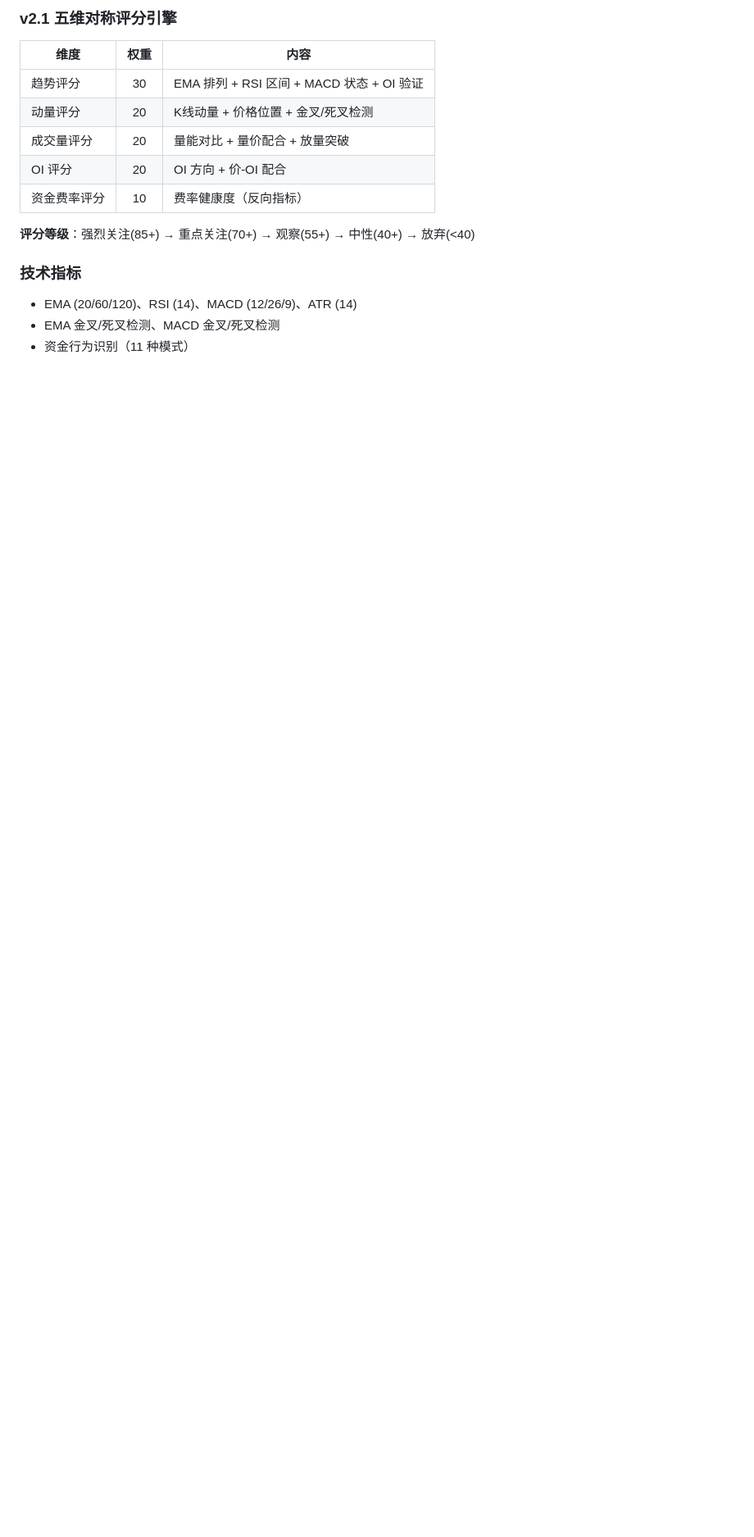
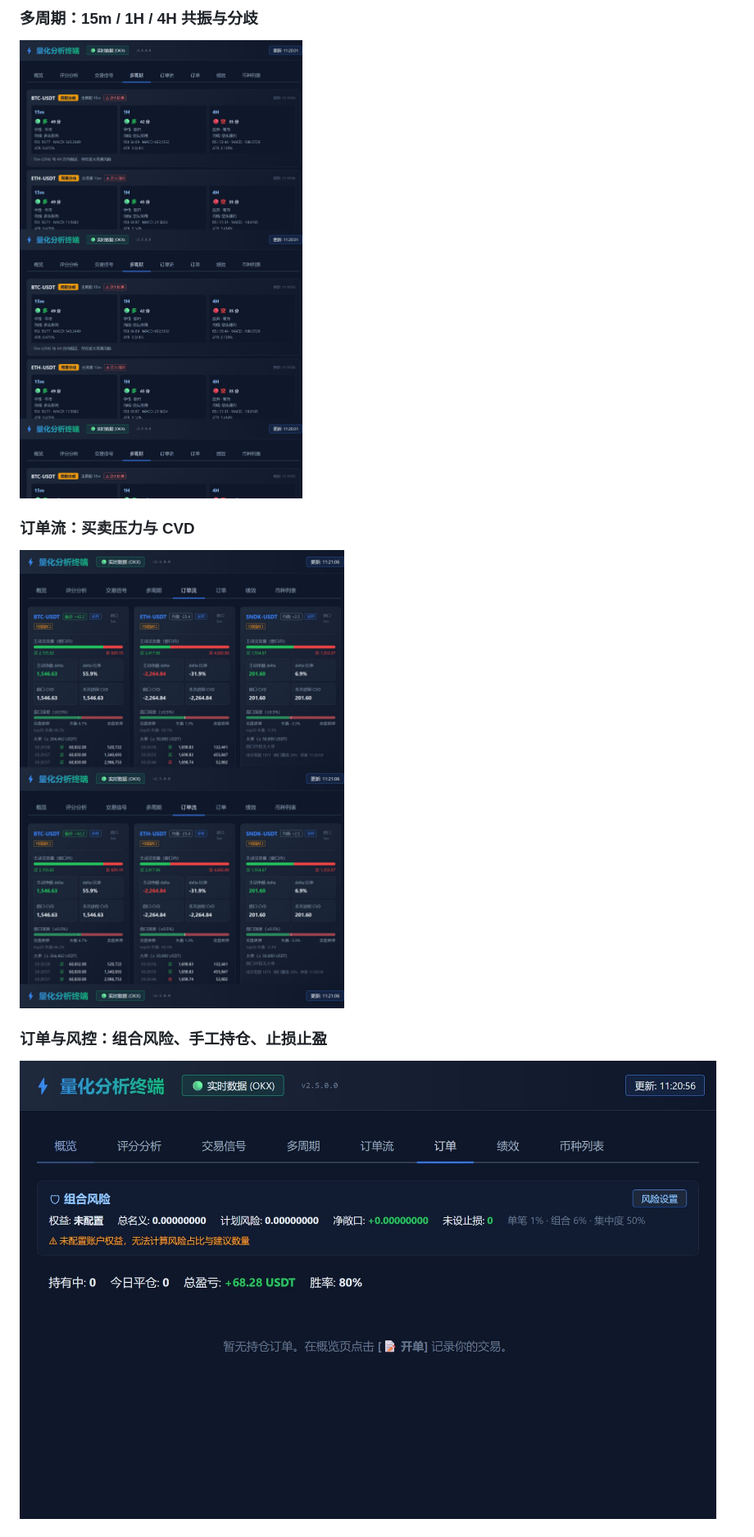
Before and after one commit to chenshihan10/OKEworkplace, a Markdown page: README.md, the part around one of its changes. Shown at 82% size. Rendered like a GitHub page; pictures changed too: docs/images/multi-timeframe.jpg (added), docs/images/orderflow.jpg (added), docs/images/orders-risk.jpg (added); blank space fills up the shorter version.

Commit message:
docs(readme): 补全项目全貌并加入六个界面截图
重写 README：功能总览、当前状态（实盘隐藏/P2 未验收/影子评分不参与判断）、评分与结构、接口、配置、测试、回测、文档索引与安全说明；新增概览/信号/多周期/订单流/订单风控/绩效六张真实界面截图（不含 Key 与账户余额）。

```diff
--- a/README.md
+++ b/README.md
@@ -29,17 +25,10 @@
 
-### v2.1 五维对称评分引擎
-| 维度 | 权重 | 内容 |
-|------|:--:|------|
-| 趋势评分 | 30 | EMA 排列 + RSI 区间 + MACD 状态 + OI 验证 |
-| 动量评分 | 20 | K线动量 + 价格位置 + 金叉/死叉检测 |
-| 成交量评分 | 20 | 量能对比 + 量价配合 + 放量突破 |
-| OI 评分 | 20 | OI 方向 + 价-OI 配合 |
-| 资金费率评分 | 10 | 费率健康度（反向指标） |
+### 多周期：15m / 1H / 4H 共振与分歧
+![多周期](docs/images/multi-timeframe.jpg)
 
-**评分等级**：强烈关注(85+) → 重点关注(70+) → 观察(55+) → 中性(40+) → 放弃(<40)
+### 订单流：买卖压力与 CVD
+![订单流](docs/images/orderflow.jpg)
 
-### 技术指标
-- EMA (20/60/120)、RSI (14)、MACD (12/26/9)、ATR (14)
-- EMA 金叉/死叉检测、MACD 金叉/死叉检测
-- 资金行为识别（11 种模式）
+### 订单与风控：组合风险、手工持仓、止损止盈
+![订单与风控](docs/images/orders-risk.jpg)
 
```
Also changed, not shown: other parts of README.md (+219 -162 lines), docs/images/overview.jpg (added), docs/images/performance.jpg (added), docs/images/signals.jpg (added).
